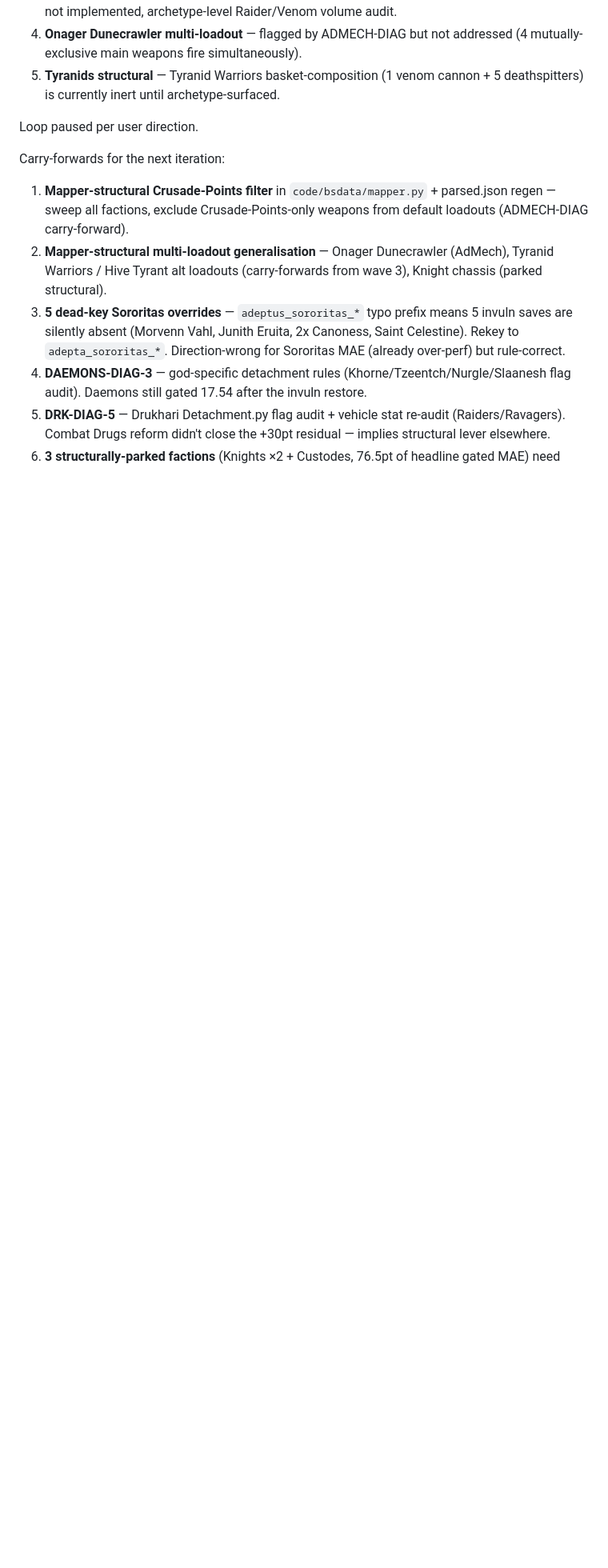
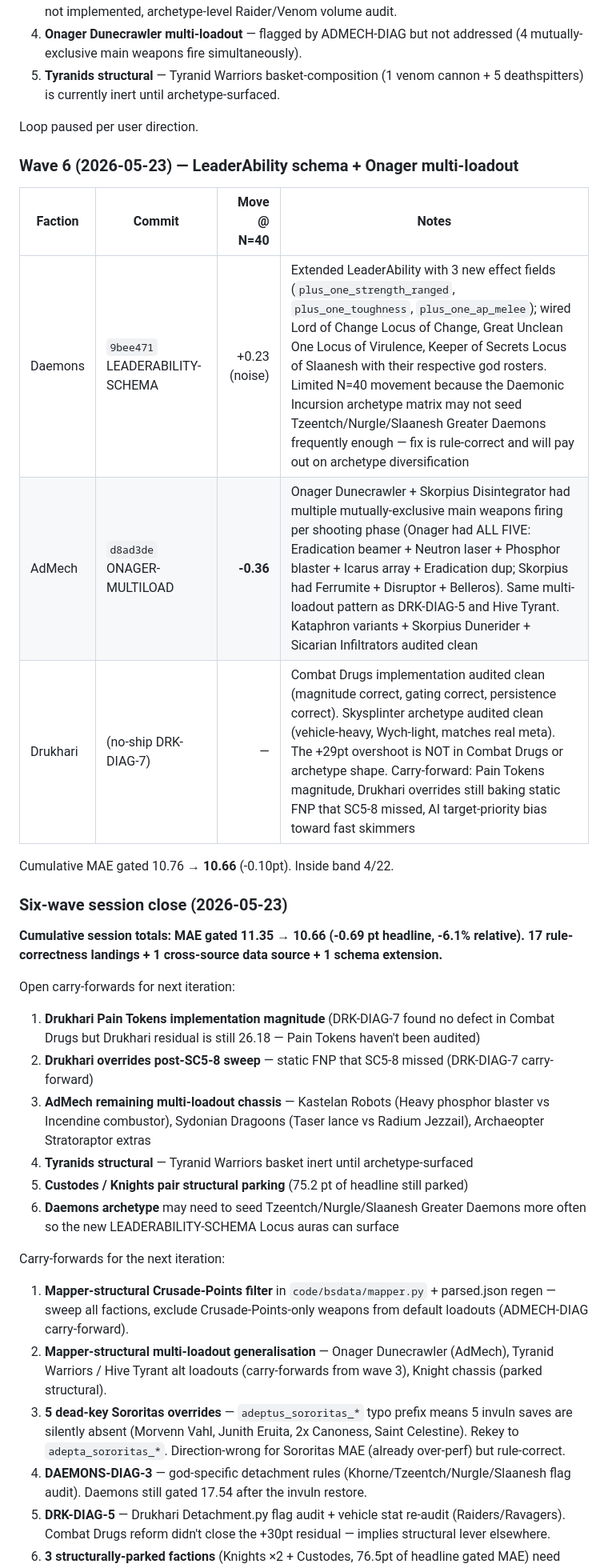
Before and after one commit to EddieHandford/SwegHammer, a Markdown page: docs/AUTO_LOOP_LOG.md, the part around the change. Shown at 80% size. GitHub-like rendering; blank space fills up the shorter version.

Commit message:
docs: AUTO_LOOP_LOG wave 6 close — MAE gated 10.76 to 10.66
Wave 6 (2 commits + 1 no-ship):
- LEADERABILITY-SCHEMA (9bee471): 3 new aura fields + 3 Greater Daemon Loci
  (Lord of Change / Great Unclean One / Keeper of Secrets). Limited matrix
  movement because the Daemonic Incursion archetype may not seed the three
  god-specific Greater Daemons frequently enough.
- ONAGER-MULTILOAD (d8ad3de): Onager + Skorpius dual-firing fix, -0.36pt AdMech
- DRK-DIAG-7 no-ship: Combat Drugs implementation clean, archetype clean.
  Drukhari residual lives elsewhere (Pain Tokens not yet audited).

Six-wave cumulative: MAE gated 11.35 to 10.66 (-0.69pt headline, -6.1% relative).

Carry-forwards documented for next iter: Pain Tokens magnitude, Drukhari
override sweep, AdMech remaining multi-loadout (Kastelan / Dragoons / Stratoraptor),
Tyranid Warriors archetype surfacing, Daemons archetype Greater Daemon seeding.

Co-Authored-By: Claude Opus 4.7 <noreply@anthropic.com>

```diff
--- a/docs/AUTO_LOOP_LOG.md
+++ b/docs/AUTO_LOOP_LOG.md
@@ -134,6 +134,29 @@ Open carry-forwards for the next iteration (priority order):
 5. **Tyranids structural** — Tyranid Warriors basket-composition (1 venom cannon + 5 deathspitters) is currently inert until archetype-surfaced.
 
 Loop paused per user direction.
+
+### Wave 6 (2026-05-23) — LeaderAbility schema + Onager multi-loadout
+
+| Faction | Commit | Move @ N=40 | Notes |
+|---|---|---:|---|
+| Daemons | `9bee471` LEADERABILITY-SCHEMA | +0.23 (noise) | Extended LeaderAbility with 3 new effect fields (`plus_one_strength_ranged`, `plus_one_toughness`, `plus_one_ap_melee`); wired Lord of Change Locus of Change, Great Unclean One Locus of Virulence, Keeper of Secrets Locus of Slaanesh with their respective god rosters. Limited N=40 movement because the Daemonic Incursion archetype matrix may not seed Tzeentch/Nurgle/Slaanesh Greater Daemons frequently enough — fix is rule-correct and will pay out on archetype diversification |
+| AdMech | `d8ad3de` ONAGER-MULTILOAD | **-0.36** | Onager Dunecrawler + Skorpius Disintegrator had multiple mutually-exclusive main weapons firing per shooting phase (Onager had ALL FIVE: Eradication beamer + Neutron laser + Phosphor blaster + Icarus array + Eradication dup; Skorpius had Ferrumite + Disruptor + Belleros). Same multi-loadout pattern as DRK-DIAG-5 and Hive Tyrant. Kataphron variants + Skorpius Dunerider + Sicarian Infiltrators audited clean |
+| Drukhari | (no-ship DRK-DIAG-7) | — | Combat Drugs implementation audited clean (magnitude correct, gating correct, persistence correct). Skysplinter archetype audited clean (vehicle-heavy, Wych-light, matches real meta). The +29pt overshoot is NOT in Combat Drugs or archetype shape. Carry-forward: Pain Tokens magnitude, Drukhari overrides still baking static FNP that SC5-8 missed, AI target-priority bias toward fast skimmers |
+
+Cumulative MAE gated 10.76 → **10.66** (-0.10pt). Inside band 4/22.
+
+### Six-wave session close (2026-05-23)
+
+**Cumulative session totals: MAE gated 11.35 → 10.66 (-0.69 pt headline, -6.1% relative). 17 rule-correctness landings + 1 cross-source data source + 1 schema extension.**
+
+Open carry-forwards for next iteration:
+1. **Drukhari Pain Tokens implementation magnitude** (DRK-DIAG-7 found no defect in Combat Drugs but Drukhari residual is still 26.18 — Pain Tokens haven't been audited)
+2. **Drukhari overrides post-SC5-8 sweep** — static FNP that SC5-8 missed (DRK-DIAG-7 carry-forward)
+3. **AdMech remaining multi-loadout chassis** — Kastelan Robots (Heavy phosphor blaster vs Incendine combustor), Sydonian Dragoons (Taser lance vs Radium Jezzail), Archaeopter Stratoraptor extras
+4. **Tyranids structural** — Tyranid Warriors basket inert until archetype-surfaced
+5. **Custodes / Knights pair structural parking** (75.2 pt of headline still parked)
+6. **Daemons archetype** may need to seed Tzeentch/Nurgle/Slaanesh Greater Daemons more often so the new LEADERABILITY-SCHEMA Locus auras can surface
+
 
 Carry-forwards for the next iteration:
 1. **Mapper-structural Crusade-Points filter** in `code/bsdata/mapper.py` + parsed.json regen — sweep all factions, exclude Crusade-Points-only weapons from default loadouts (ADMECH-DIAG carry-forward).
```
